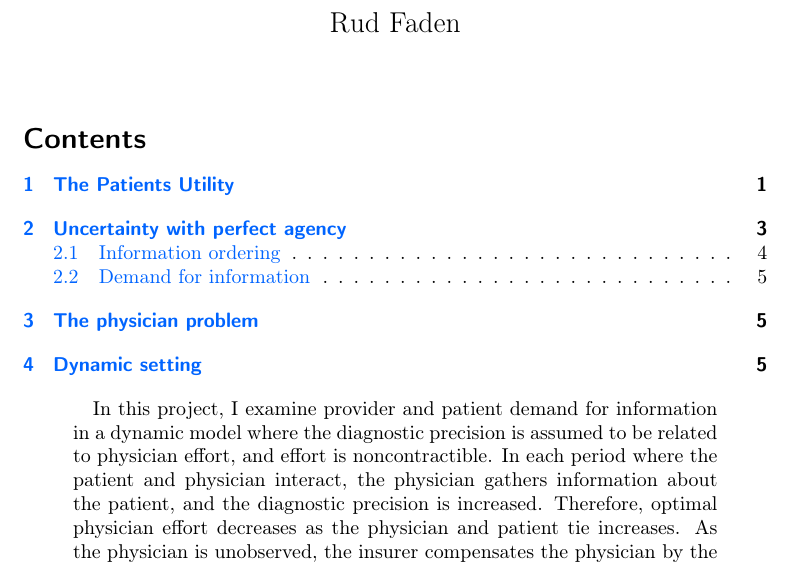
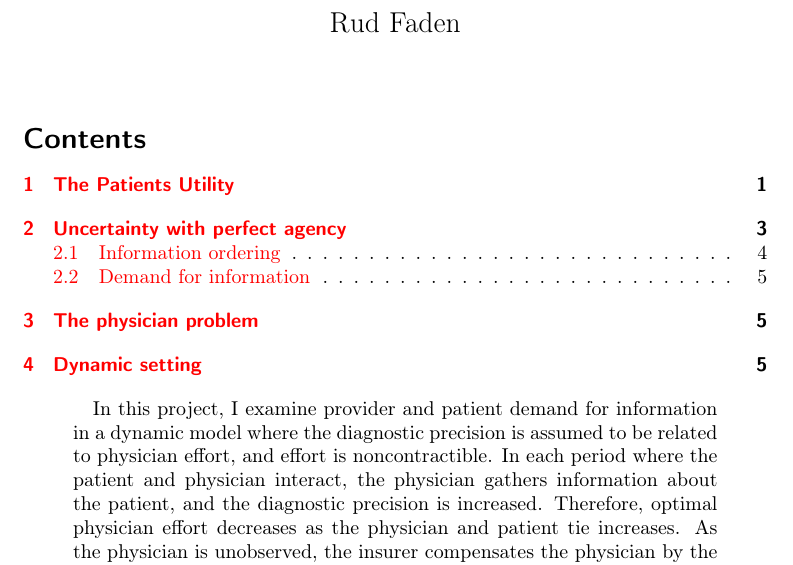
Before and after one commit to rudvfaden/information-project, a LaTeX paper (draft2.tex): part of page 1 of 5, cut so that both start at the same text. Compiled offline with pdfLaTeX.

```diff
--- a/draft2.tex
+++ b/draft2.tex
@@ -14,8 +14,7 @@
  bookmarks=true,bookmarksnumbered=true,bookmarksopen=false,
  breaklinks=false,pdfborder={0 0 0},backref=false,colorlinks=true]
  {hyperref}
-\hypersetup{
- urlcolor=webbrown,linkcolor=Blue,citecolor=webgreen}
+%\hypersetup{urlcolor=webbrown,linkcolor=Blue,citecolor=webgreen}
 
 \makeatletter
 %%%%%%%%%%%%%%%%%%%%%%%%%%%%%% Textclass specific LaTeX commands.
@@ -40,8 +40,7 @@
 \date{}
 
 \definecolor{Blue}{RGB}{0,100,255}
-\definecolor{webbrown}{RGB}{226, 109, 0}
-\definecolor{webgreen}{RGB}{45, 211, 0}
+
 
 \usepackage{mathtools}
 \let\marginpar\oldmarginpar %fix for todo notes
```
Also changed, not shown: draft2.tex (1 more changed lines), 2 other files.
